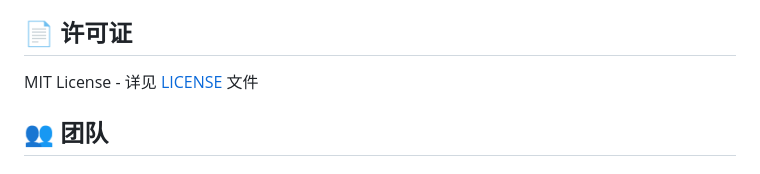
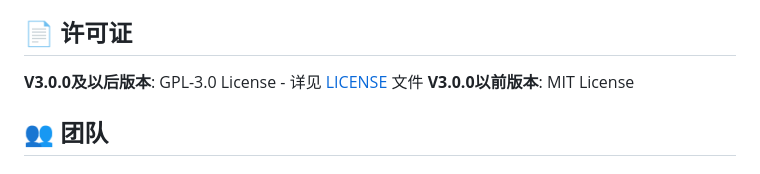
Before and after one commit to lhly/MiRearScreenSwitcher, a Markdown page: README.md, the part around the change. Drawn GitHub-style.

```diff
--- a/README.md
+++ b/README.md
@@ -235,7 +235,8 @@ flutter build apk --release --split-per-abi --target-platform android-arm64
 
 ## 📄 许可证
 
-MIT License - 详见 [LICENSE](LICENSE) 文件
+**V3.0.0及以后版本**: GPL-3.0 License - 详见 [LICENSE](LICENSE) 文件
+**V3.0.0以前版本**: MIT License
 
 ## 👥 团队
 
```
